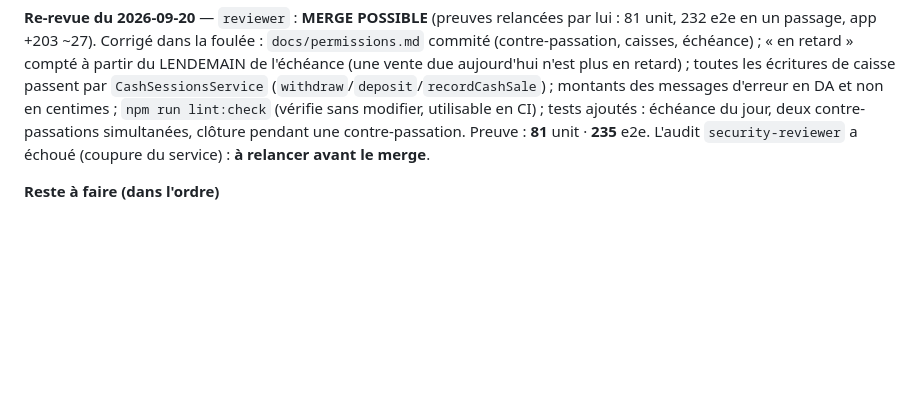
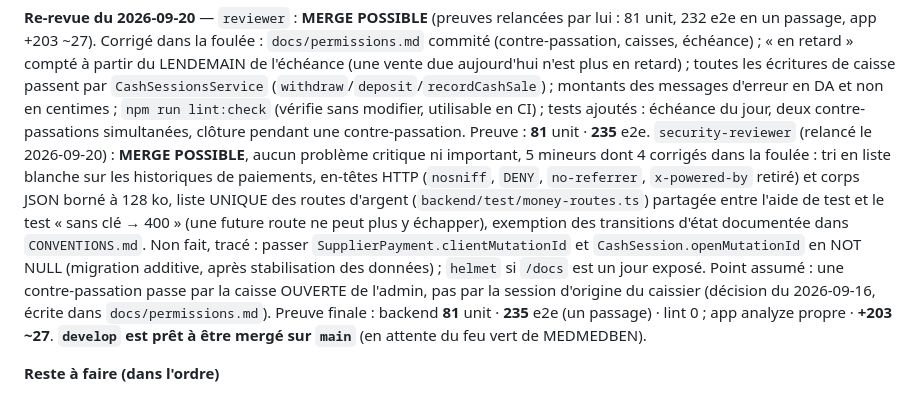
Before and after one commit to MEDMEDBEN/gestion-magasin, a Markdown page: docs/tasks.md, the part around the change. Drawn GitHub-style; blank space fills up the shorter version.

Commit message:
docs(tasks): re-revues vertes, mineurs de sécurité corrigés, develop prêt pour main
Co-Authored-By: Claude Opus 5 <noreply@anthropic.com>

```diff
--- a/docs/tasks.md
+++ b/docs/tasks.md
@@ -46,7 +46,16 @@ passage, app +203 ~27). Corrigé dans la foulée : `docs/permissions.md` commit
 écritures de caisse passent par `CashSessionsService` (`withdraw`/`deposit`/`recordCashSale`) ; montants des messages
 d'erreur en DA et non en centimes ; `npm run lint:check` (vérifie sans modifier, utilisable en CI) ; tests ajoutés :
 échéance du jour, deux contre-passations simultanées, clôture pendant une contre-passation. Preuve : **81** unit ·
-**235** e2e. L'audit `security-reviewer` a échoué (coupure du service) : **à relancer avant le merge**.
+**235** e2e. `security-reviewer` (relancé le 2026-09-20) : **MERGE POSSIBLE**, aucun problème critique ni important, 5 mineurs
+dont 4 corrigés dans la foulée : tri en liste blanche sur les historiques de paiements, en-têtes HTTP (`nosniff`,
+`DENY`, `no-referrer`, `x-powered-by` retiré) et corps JSON borné à 128 ko, liste UNIQUE des routes d'argent
+(`backend/test/money-routes.ts`) partagée entre l'aide de test et le test « sans clé → 400 » (une future route ne peut
+plus y échapper), exemption des transitions d'état documentée dans `CONVENTIONS.md`. Non fait, tracé : passer
+`SupplierPayment.clientMutationId` et `CashSession.openMutationId` en NOT NULL (migration additive, après stabilisation
+des données) ; `helmet` si `/docs` est un jour exposé. Point assumé : une contre-passation passe par la caisse OUVERTE
+de l'admin, pas par la session d'origine du caissier (décision du 2026-09-16, écrite dans `docs/permissions.md`).
+Preuve finale : backend **81** unit · **235** e2e (un passage) · lint 0 ; app analyze propre · **+203 ~27**.
+**`develop` est prêt à être mergé sur `main`** (en attente du feu vert de MEDMEDBEN).
 
 **Reste à faire (dans l'ordre)**
 1. **Re-revue `reviewer` + `security-reviewer`** de ces corrections → merge `develop`→`main` seulement si verte.
```
